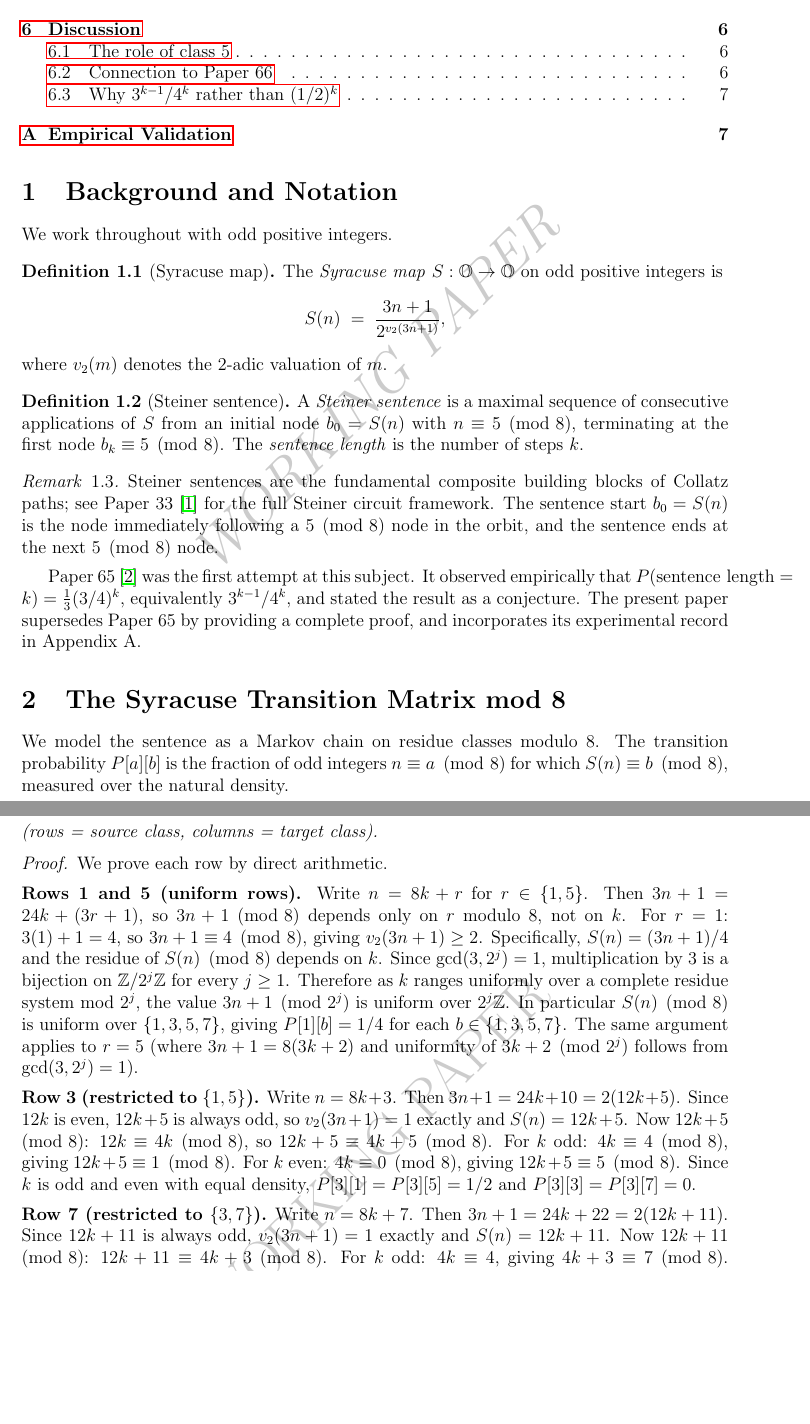
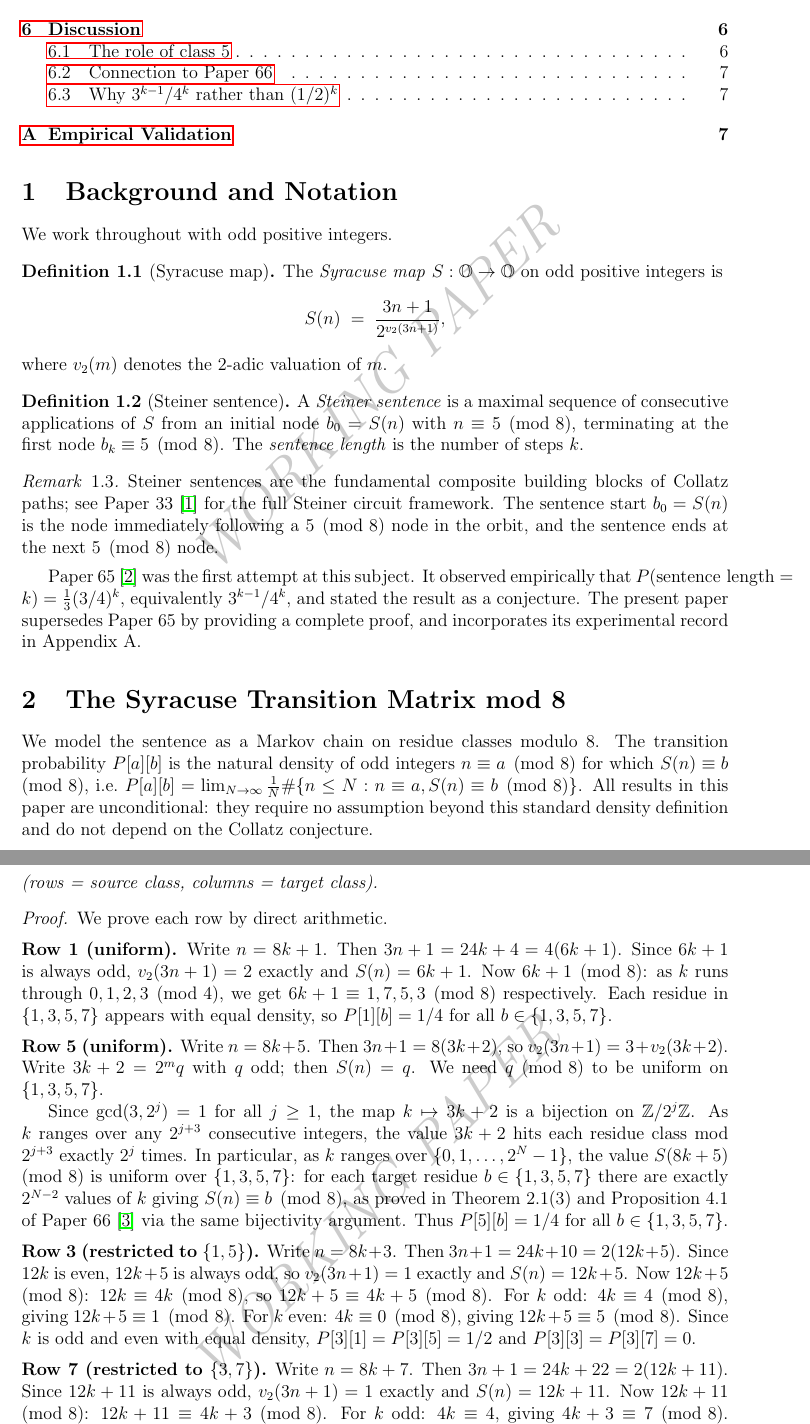
Before and after one commit to wildducktheories/collatz, a LaTeX paper (papers/67-branch-length-distribution/67-branch-length-distribution.tex): two parts of pages 2 and 3 of 10, joined at a grey line, cut so that both start at the same text, the shorter picture padded with empty space. Compiled offline with pdfLaTeX.

Commit message:
paper67: rigorous row proofs, natural density qualifier, P(k) derivation
Following Gemini review:
- Row 1: replace bijectivity argument with direct mod-4 periodicity proof
  (6k+1 mod 8 cycles 1,7,5,3 as k=0,1,2,3)
- Row 5: replace vague bijectivity claim with explicit argument via
  gcd(3,2^j)=1, citing Paper 66 Theorem 2.1(3)/Prop 4.1 for the
  exact uniformity_count result
- Section 2: add explicit natural density definition of P[a][b];
  note results are unconditional (independent of Collatz conjecture)
- Section 3: add one-line derivation of P(length=k) = M_{k-1} - M_k
  expanding via the update equation

Co-Authored-By: Claude <noreply@anthropic.com>

```diff
--- a/papers/67-branch-length-distribution/67-branch-length-distribution.tex
+++ b/papers/67-branch-length-distribution/67-branch-length-distribution.tex
@@ -116,9 +116,11 @@ and incorporates its experimental record in Appendix~A.
 \label{sec:matrix}
 
 We model the sentence as a Markov chain on residue classes modulo~8.
-The transition probability $P[a][b]$ is the fraction of odd integers
+The transition probability $P[a][b]$ is the natural density of odd integers
 $n \equiv a \pmod{8}$ for which $\Sm(n) \equiv b \pmod{8}$,
-measured over the natural density.
+i.e.\ $P[a][b] = \lim_{N\to\infty} \frac{1}{N}\#\{n \leq N : n \equiv a, \Sm(n) \equiv b \pmod 8\}$.
+All results in this paper are unconditional: they require no assumption beyond this
+standard density definition and do not depend on the Collatz conjecture.
 
 \begin{theorem}[Syracuse transition matrix mod~8]
 \label{thm:matrix}
@@ -141,19 +143,30 @@ P \;=\;
 We prove each row by direct arithmetic.
 
 \medskip\noindent
-\textbf{Rows 1 and 5 (uniform rows).}
-Write $n = 8k + r$ for $r \in \{1, 5\}$. Then $3n + 1 = 24k + (3r+1)$,
-so $3n+1 \pmod{8}$ depends only on $r$ modulo~8, not on $k$. For $r=1$:
-$3(1)+1=4$, so $3n+1 \equiv 4 \pmod 8$, giving $\vt(3n+1) \geq 2$.
-Specifically, $\Sm(n) = (3n+1)/4$ and the residue of $\Sm(n) \pmod 8$
-depends on $k$. Since $\gcd(3, 2^j) = 1$, multiplication by~3 is a
-bijection on $\mathbb{Z}/2^j\mathbb{Z}$ for every $j \geq 1$. Therefore
-as $k$ ranges uniformly over a complete residue system mod~$2^j$, the
-value $3n+1 \pmod{2^j}$ is uniform over $2^j\mathbb{Z}$. In particular
-$\Sm(n) \pmod 8$ is uniform over $\{1,3,5,7\}$, giving $P[1][b] = 1/4$
-for each $b \in \{1,3,5,7\}$. The same argument applies to $r = 5$
-(where $3n+1 = 8(3k+2)$ and uniformity of $3k+2 \pmod{2^j}$ follows
-from $\gcd(3, 2^j) = 1$).
+\textbf{Row 1 (uniform).}
+Write $n = 8k+1$. Then $3n+1 = 24k+4 = 4(6k+1)$.
+Since $6k+1$ is always odd, $\vt(3n+1) = 2$ exactly and $\Sm(n) = 6k+1$.
+Now $6k+1 \pmod 8$: as $k$ runs through $0,1,2,3 \pmod 4$, we get
+$6k+1 \equiv 1,7,5,3 \pmod 8$ respectively.
+Each residue in $\{1,3,5,7\}$ appears with equal density, so $P[1][b] = 1/4$
+for all $b \in \{1,3,5,7\}$.
+
+\medskip\noindent
+\textbf{Row 5 (uniform).}
+Write $n = 8k+5$. Then $3n+1 = 8(3k+2)$, so $\vt(3n+1) = 3 + \vt(3k+2)$.
+Write $3k+2 = 2^m q$ with $q$ odd; then $\Sm(n) = q$.
+We need $q \pmod 8$ to be uniform on $\{1,3,5,7\}$.
+
+Since $\gcd(3, 2^j) = 1$ for all $j \geq 1$, the map $k \mapsto 3k+2$ is
+a bijection on $\mathbb{Z}/2^j\mathbb{Z}$.
+As $k$ ranges over any $2^{j+3}$ consecutive integers, the value $3k+2$
+hits each residue class mod $2^{j+3}$ exactly $2^j$ times.
+In particular, as $k$ ranges over $\{0, 1, \ldots, 2^N - 1\}$, the value
+$\Sm(8k+5) \pmod 8$ is uniform over $\{1,3,5,7\}$: for each target residue
+$b \in \{1,3,5,7\}$ there are exactly $2^{N-2}$ values of $k$ giving
+$\Sm(n) \equiv b \pmod 8$, as proved in Theorem~2.1(3) and Proposition~4.1
+of Paper~66~\cite{paper66} via the same bijectivity argument.
+Thus $P[5][b] = 1/4$ for all $b \in \{1,3,5,7\}$.
 
 \medskip\noindent
 \textbf{Row 3 (restricted to $\{1, 5\}$).}
```
Also changed, not shown: papers/67-branch-length-distribution/67-branch-length-distribution.pdf, papers/67-branch-length-distribution/67-branch-length-distribution.tex (10 more changed lines).
